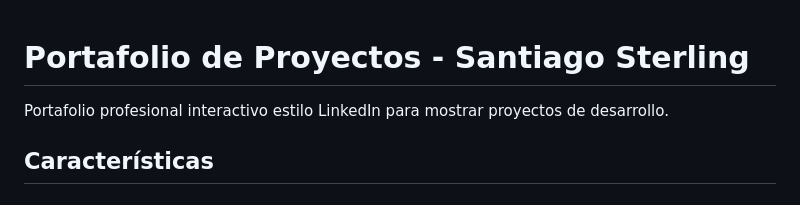
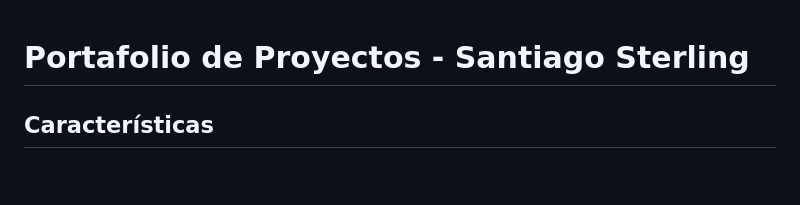
Before and after one commit to Santiago131440/Proyectos, a Markdown page: README.md, the part around the change. Drawn GitHub-style.

```diff
--- a/README.md
+++ b/README.md
@@ -1,6 +1,4 @@
 # Portafolio de Proyectos - Santiago Sterling
-
-Portafolio profesional interactivo estilo LinkedIn para mostrar proyectos de desarrollo.
 
 ## Características
 
```
